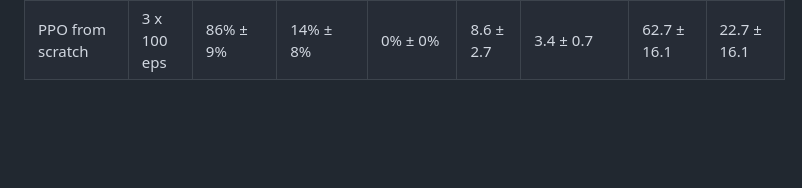
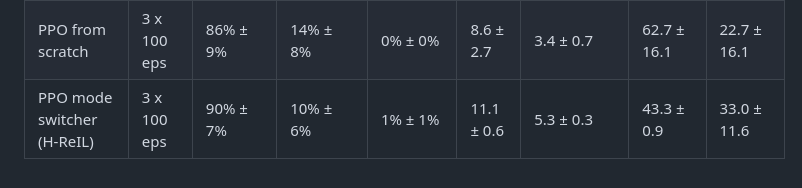
Before and after one commit to Deepthi2225/rl-near-accident-driving, a Markdown page: results/summary.md, the part around the change. Drawn GitHub-style; blank space fills up the shorter version.

```diff
--- a/results/summary.md
+++ b/results/summary.md
@@ -6,3 +6,4 @@
 | CoIL, timid branch | 1 x 100 eps | 98% | 1% | 1% | 14.0 | 7.4 | 34.8 | 36.5 |
 | PPO from CoIL (timid) | 3 x 100 eps | 97% ± 1% | 3% ± 1% | 0% ± 0% | 10.8 ± 0.1 | 5.1 ± 0.1 | 44.8 ± 1.6 | 46.6 ± 2.1 |
 | PPO from scratch | 3 x 100 eps | 86% ± 9% | 14% ± 8% | 0% ± 0% | 8.6 ± 2.7 | 3.4 ± 0.7 | 62.7 ± 16.1 | 22.7 ± 16.1 |
+| PPO mode switcher (H-ReIL) | 3 x 100 eps | 90% ± 7% | 10% ± 6% | 1% ± 1% | 11.1 ± 0.6 | 5.3 ± 0.3 | 43.3 ± 0.9 | 33.0 ± 11.6 |
```
Also changed, not shown: README.md (+26 -10 lines), results/learning_curves.png, 9 other files.
